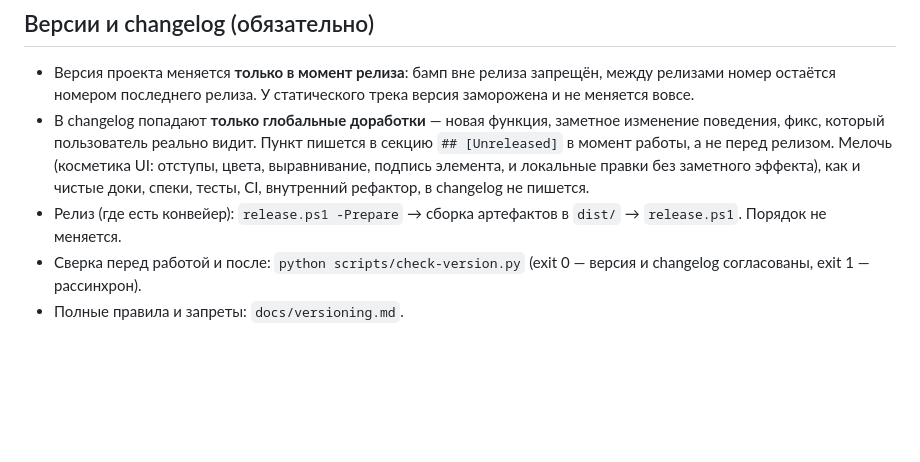
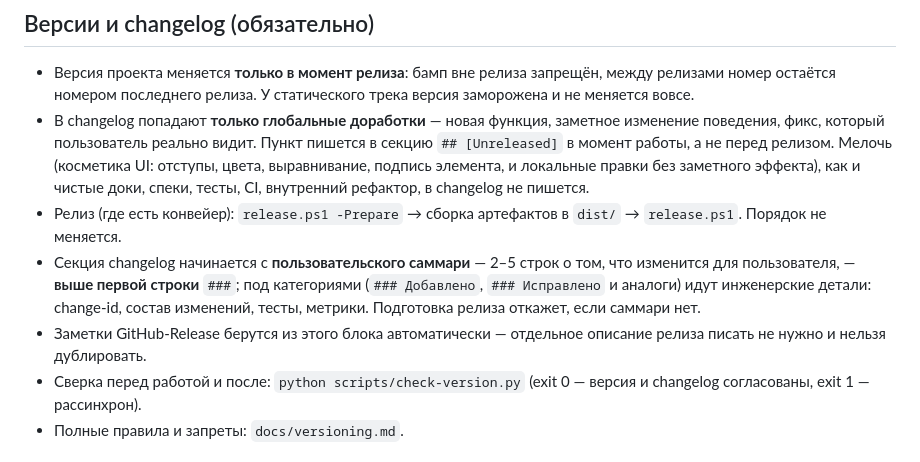
Before and after one commit to dziominpavel/InstagramTracker, a Markdown page: AGENTS.md, the part around the change. Rendered like a GitHub page; blank space fills up the shorter version.

```diff
--- a/AGENTS.md
+++ b/AGENTS.md
@@ -46,6 +46,12 @@
   внутренний рефактор, в changelog не пишется.
 - Релиз (где есть конвейер): `release.ps1 -Prepare` → сборка артефактов в `dist/`
   → `release.ps1`. Порядок не меняется.
+- Секция changelog начинается с **пользовательского саммари** — 2–5 строк о том,
+  что изменится для пользователя, — **выше первой строки** `###`; под категориями
+  (`### Добавлено`, `### Исправлено` и аналоги) идут инженерские детали: change-id,
+  состав изменений, тесты, метрики. Подготовка релиза откажет, если саммари нет.
+- Заметки GitHub-Release берутся из этого блока автоматически — отдельное
+  описание релиза писать не нужно и нельзя дублировать.
 - Сверка перед работой и после: `python scripts/check-version.py`
   (exit 0 — версия и changelog согласованы, exit 1 — рассинхрон).
 - Полные правила и запреты: `docs/versioning.md`.
```
Also changed, not shown: docs/versioning.md (+32 -3 lines).
